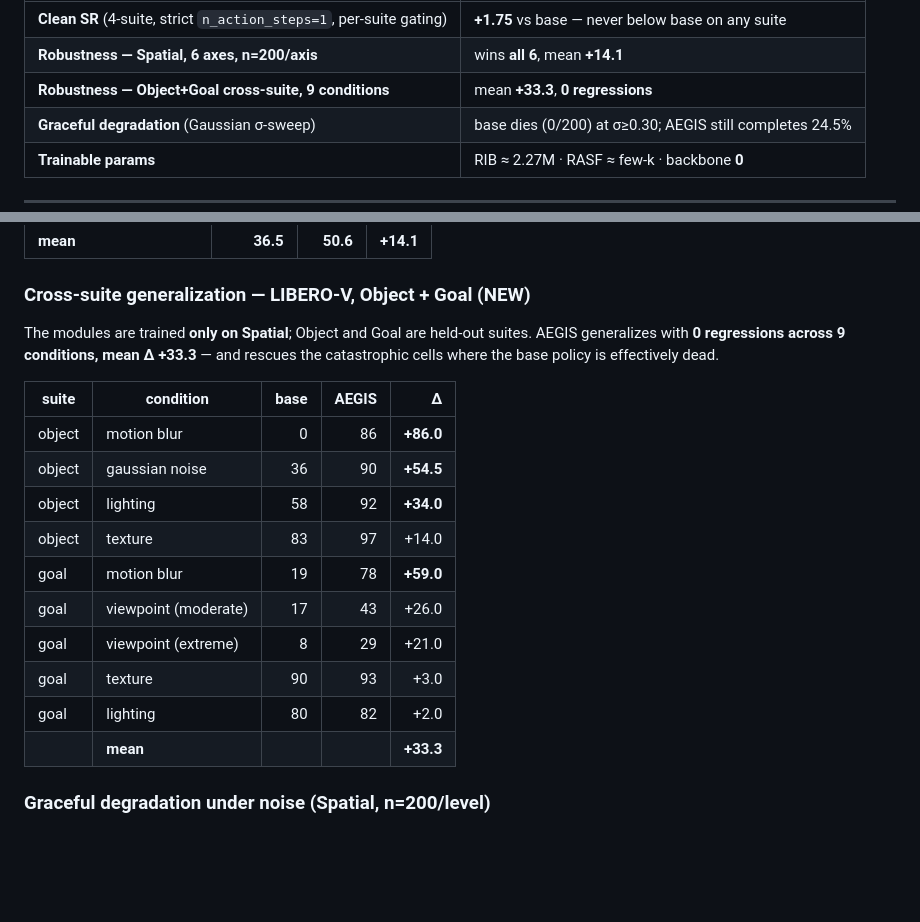
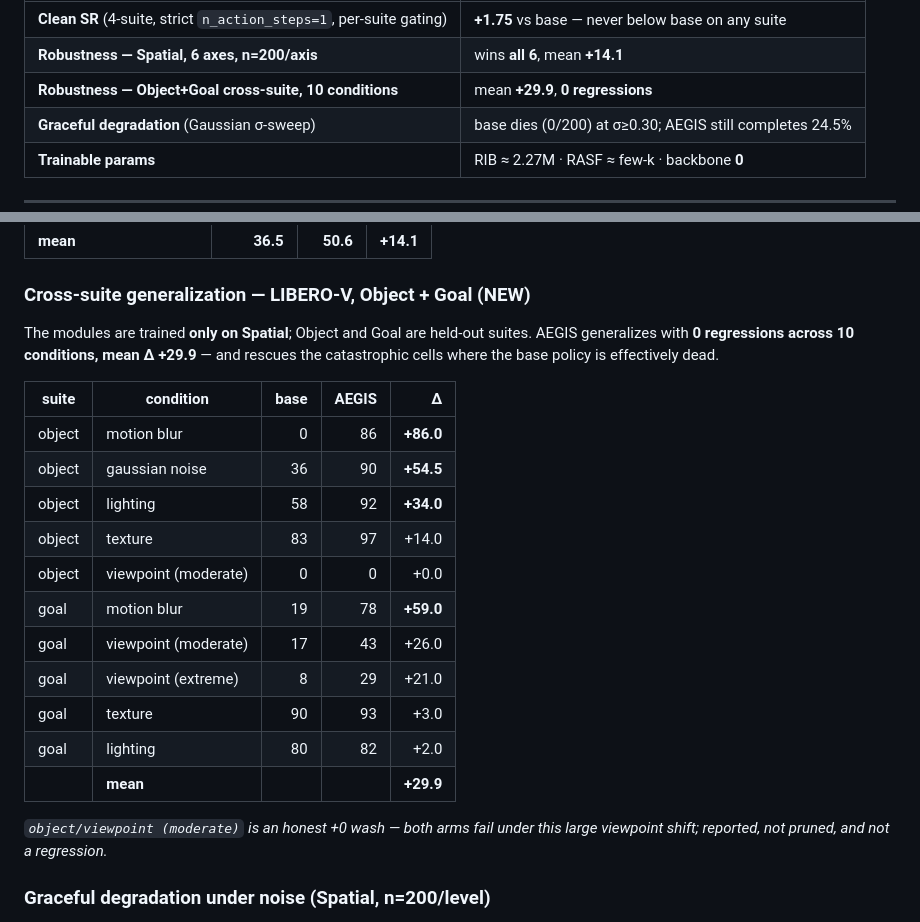
Before and after one commit to A20archi/aegis, a Markdown page: README.md, 2 parts joined by grey strips. GitHub-like rendering; blank space fills up the shorter version.

Commit message:
README: sync cross-suite grid to 10 pairs (mean +29.9, 0 regressions)
Add object/viewpoint_medium (+0 honest wash) to the Object+Goal table and
update the mean/condition-count in the table, TL;DR, and section header.

Co-Authored-By: Claude Opus 4.8 <noreply@anthropic.com>

```diff
--- a/README.md
+++ b/README.md
@@ -31,7 +31,7 @@ Vision-Language-Action (VLA) models collapse under the visual and dynamical pert
 |---|---|
 | **Clean SR** (4-suite, strict `n_action_steps=1`, per-suite gating) | **+1.75** vs base — never below base on any suite |
 | **Robustness — Spatial, 6 axes, n=200/axis** | wins **all 6**, mean **+14.1** |
-| **Robustness — Object+Goal cross-suite, 9 conditions** | mean **+33.3**, **0 regressions** |
+| **Robustness — Object+Goal cross-suite, 10 conditions** | mean **+29.9**, **0 regressions** |
 | **Graceful degradation** (Gaussian σ-sweep) | base dies (0/200) at σ≥0.30; AEGIS still completes 24.5% |
 | **Trainable params** | RIB ≈ 2.27M · RASF ≈ few-k · backbone **0** |
 
@@ -120,7 +120,7 @@ AEGIS **wins all six axes**, mean **+14.1**.
 | **mean** | **36.5** | **50.6** | **+14.1** |
 
 ### Cross-suite generalization — LIBERO-V, Object + Goal (NEW)
-The modules are trained **only on Spatial**; Object and Goal are held-out suites. AEGIS generalizes with **0 regressions across 9 conditions, mean Δ +33.3** — and rescues the catastrophic cells where the base policy is effectively dead.
+The modules are trained **only on Spatial**; Object and Goal are held-out suites. AEGIS generalizes with **0 regressions across 10 conditions, mean Δ +29.9** — and rescues the catastrophic cells where the base policy is effectively dead.
 
 | suite | condition | base | AEGIS | Δ |
 |---|---|---:|---:|---:|
@@ -128,12 +128,15 @@ The modules are trained **only on Spatial**; Object and Goal are held-out suites
 | object | gaussian noise | 36 | 90 | **+54.5** |
 | object | lighting | 58 | 92 | **+34.0** |
 | object | texture | 83 | 97 | +14.0 |
+| object | viewpoint (moderate) | 0 | 0 | +0.0 |
 | goal | motion blur | 19 | 78 | **+59.0** |
 | goal | viewpoint (moderate) | 17 | 43 | +26.0 |
 | goal | viewpoint (extreme) | 8 | 29 | +21.0 |
 | goal | texture | 90 | 93 | +3.0 |
 | goal | lighting | 80 | 82 | +2.0 |
-| | **mean** | | | **+33.3** |
+| | **mean** | | | **+29.9** |
+
+*`object/viewpoint (moderate)` is an honest +0 wash — both arms fail under this large viewpoint shift; reported, not pruned, and not a regression.*
 
 ### Graceful degradation under noise (Spatial, n=200/level)
 Δ peaks at **+24.5 at σ=0.30, where base+TE is dead (0/200) and AEGIS still completes 24.5%**. The base flatlines at 0% for every σ≥0.30; AEGIS keeps operating.
```
